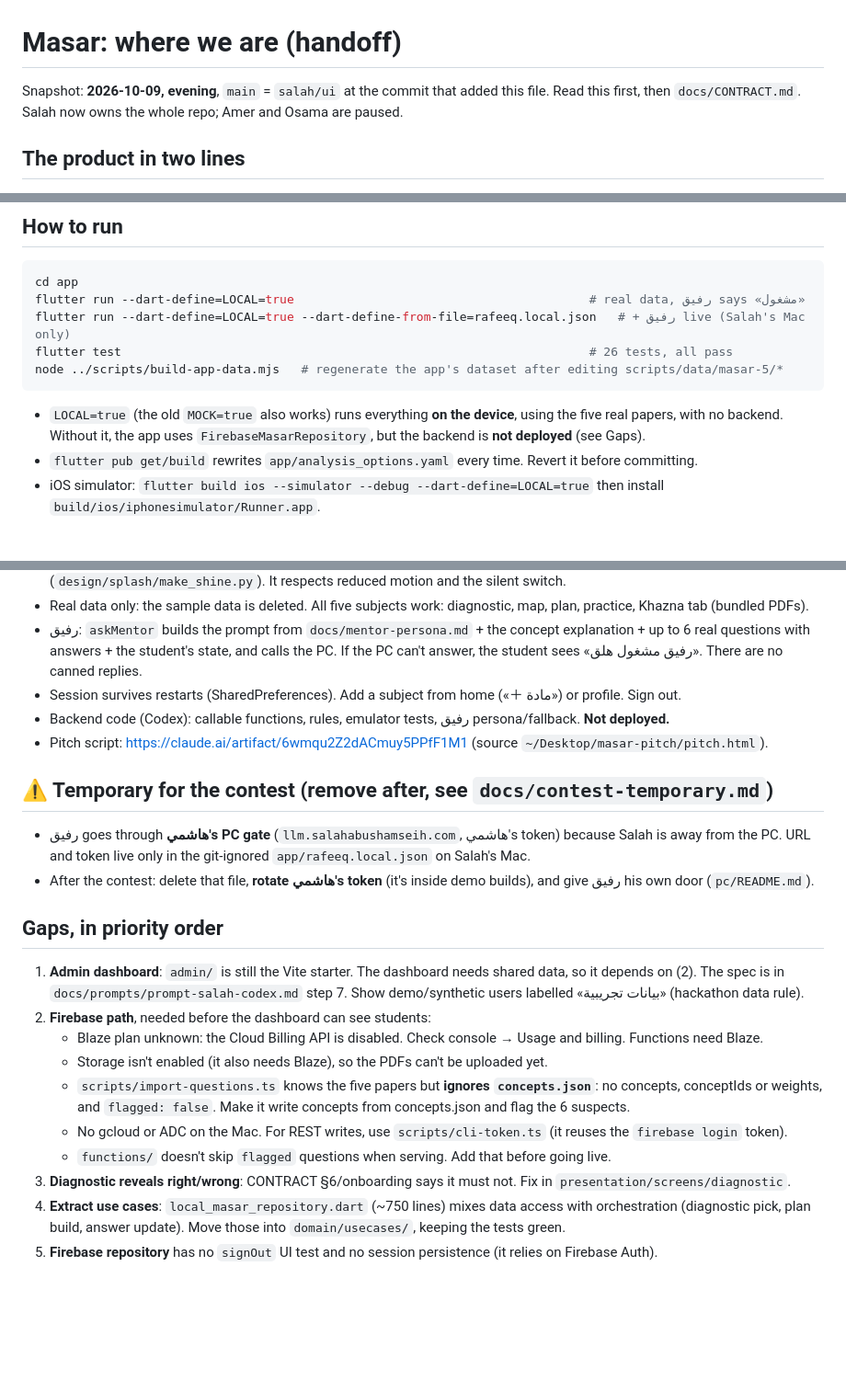
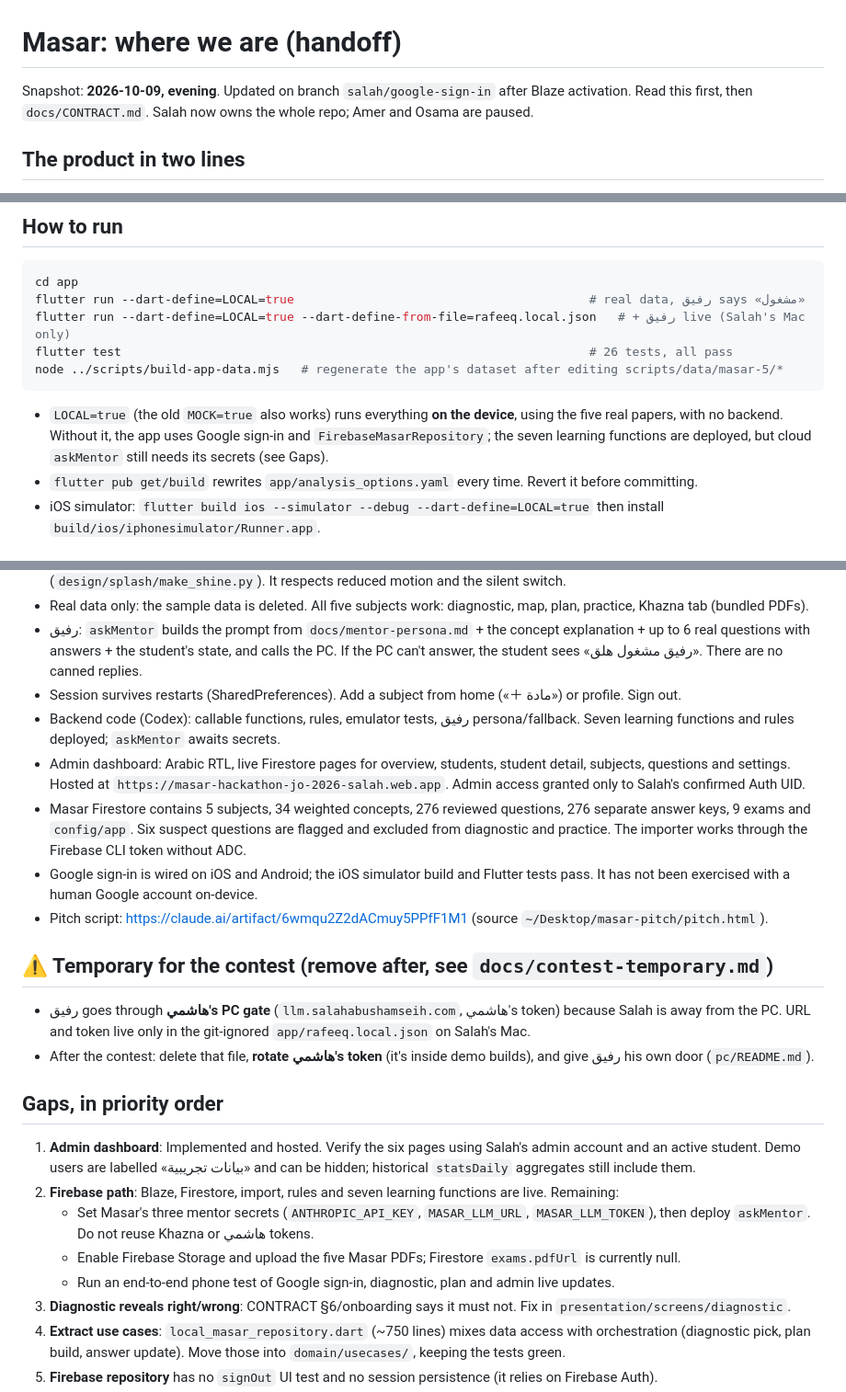
Before and after one commit to Salahianoo/masar, a Markdown page: docs/STATUS.md, 3 parts joined by grey strips. Shown at 92% size. Drawn GitHub-style; blank space fills up the shorter version.

Commit message:
Update Masar deployment status and remaining gaps

````diff
--- a/docs/STATUS.md
+++ b/docs/STATUS.md
@@ -1,6 +1,6 @@
 # Masar: where we are (handoff)
 
-Snapshot: **2026-10-09, evening**, `main` = `salah/ui` at the commit that added this file.
+Snapshot: **2026-10-09, evening**. Updated on branch `salah/google-sign-in` after Blaze activation.
 Read this first, then `docs/CONTRACT.md`. Salah now owns the whole repo; Amer and Osama are paused.
 
 ## The product in two lines
@@ -20,7 +20,7 @@ flutter test                                                                 # 2
 node ../scripts/build-app-data.mjs   # regenerate the app's dataset after editing scripts/data/masar-5/*
 ```
 - `LOCAL=true` (the old `MOCK=true` also works) runs everything **on the device**, using the five real papers, with
-  no backend. Without it, the app uses `FirebaseMasarRepository`, but the backend is **not deployed** (see Gaps).
+  no backend. Without it, the app uses Google sign-in and `FirebaseMasarRepository`; the seven learning functions are deployed, but cloud `askMentor` still needs its secrets (see Gaps).
 - `flutter pub get/build` rewrites `app/analysis_options.yaml` every time. Revert it before committing.
 - iOS simulator: `flutter build ios --simulator --debug --dart-define=LOCAL=true` then install `build/ios/iphonesimulator/Runner.app`.
 
@@ -69,7 +69,10 @@ Check with `grep -rn "package:masar/data" lib/presentation` (expect nothing) bef
   questions with answers + the student's state, and calls the PC. If the PC can't answer, the student sees
   «رفيق مشغول هلق». There are no canned replies.
 - Session survives restarts (SharedPreferences). Add a subject from home («＋ مادة») or profile. Sign out.
-- Backend code (Codex): callable functions, rules, emulator tests, رفيق persona/fallback. **Not deployed.**
+- Backend code (Codex): callable functions, rules, emulator tests, رفيق persona/fallback. Seven learning functions and rules deployed; `askMentor` awaits secrets.
+- Admin dashboard: Arabic RTL, live Firestore pages for overview, students, student detail, subjects, questions and settings. Hosted at `https://masar-hackathon-jo-2026-salah.web.app`. Admin access granted only to Salah's confirmed Auth UID.
+- Masar Firestore contains 5 subjects, 34 weighted concepts, 276 reviewed questions, 276 separate answer keys, 9 exams and `config/app`. Six suspect questions are flagged and excluded from diagnostic and practice. The importer works through the Firebase CLI token without ADC.
+- Google sign-in is wired on iOS and Android; the iOS simulator build and Flutter tests pass. It has not been exercised with a human Google account on-device.
 - Pitch script: https://claude.ai/artifact/6wmqu2Z2dACmuy5PPfF1M1 (source `~/Desktop/masar-pitch/pitch.html`).
 
 ## ⚠️ Temporary for the contest (remove after, see `docs/contest-temporary.md`)
@@ -78,15 +81,11 @@ Check with `grep -rn "package:masar/data" lib/presentation` (expect nothing) bef
 - After the contest: delete that file, **rotate هاشمي's token** (it's inside demo builds), and give رفيق his own door (`pc/README.md`).
 
 ## Gaps, in priority order
-1. **Admin dashboard**: `admin/` is still the Vite starter. The dashboard needs shared data, so it depends on (2).
-   The spec is in `docs/prompts/prompt-salah-codex.md` step 7. Show demo/synthetic users labelled «بيانات تجريبية» (hackathon data rule).
-2. **Firebase path**, needed before the dashboard can see students:
-   - Blaze plan unknown: the Cloud Billing API is disabled. Check console → Usage and billing. Functions need Blaze.
-   - Storage isn't enabled (it also needs Blaze), so the PDFs can't be uploaded yet.
-   - `scripts/import-questions.ts` knows the five papers but **ignores `concepts.json`**: no concepts, conceptIds or
-     weights, and `flagged: false`. Make it write concepts from concepts.json and flag the 6 suspects.
-   - No gcloud or ADC on the Mac. For REST writes, use `scripts/cli-token.ts` (it reuses the `firebase login` token).
-   - `functions/` doesn't skip `flagged` questions when serving. Add that before going live.
+1. **Admin dashboard**: Implemented and hosted. Verify the six pages using Salah's admin account and an active student. Demo users are labelled «بيانات تجريبية» and can be hidden; historical `statsDaily` aggregates still include them.
+2. **Firebase path**: Blaze, Firestore, import, rules and seven learning functions are live. Remaining:
+   - Set Masar's three mentor secrets (`ANTHROPIC_API_KEY`, `MASAR_LLM_URL`, `MASAR_LLM_TOKEN`), then deploy `askMentor`. Do not reuse Khazna or هاشمي tokens.
+   - Enable Firebase Storage and upload the five Masar PDFs; Firestore `exams.pdfUrl` is currently null.
+   - Run an end-to-end phone test of Google sign-in, diagnostic, plan and admin live updates.
 3. **Diagnostic reveals right/wrong**: CONTRACT §6/onboarding says it must not. Fix in `presentation/screens/diagnostic`.
 4. **Extract use cases**: `local_masar_repository.dart` (~750 lines) mixes data access with orchestration
    (diagnostic pick, plan build, answer update). Move those into `domain/usecases/`, keeping the tests green.
````
